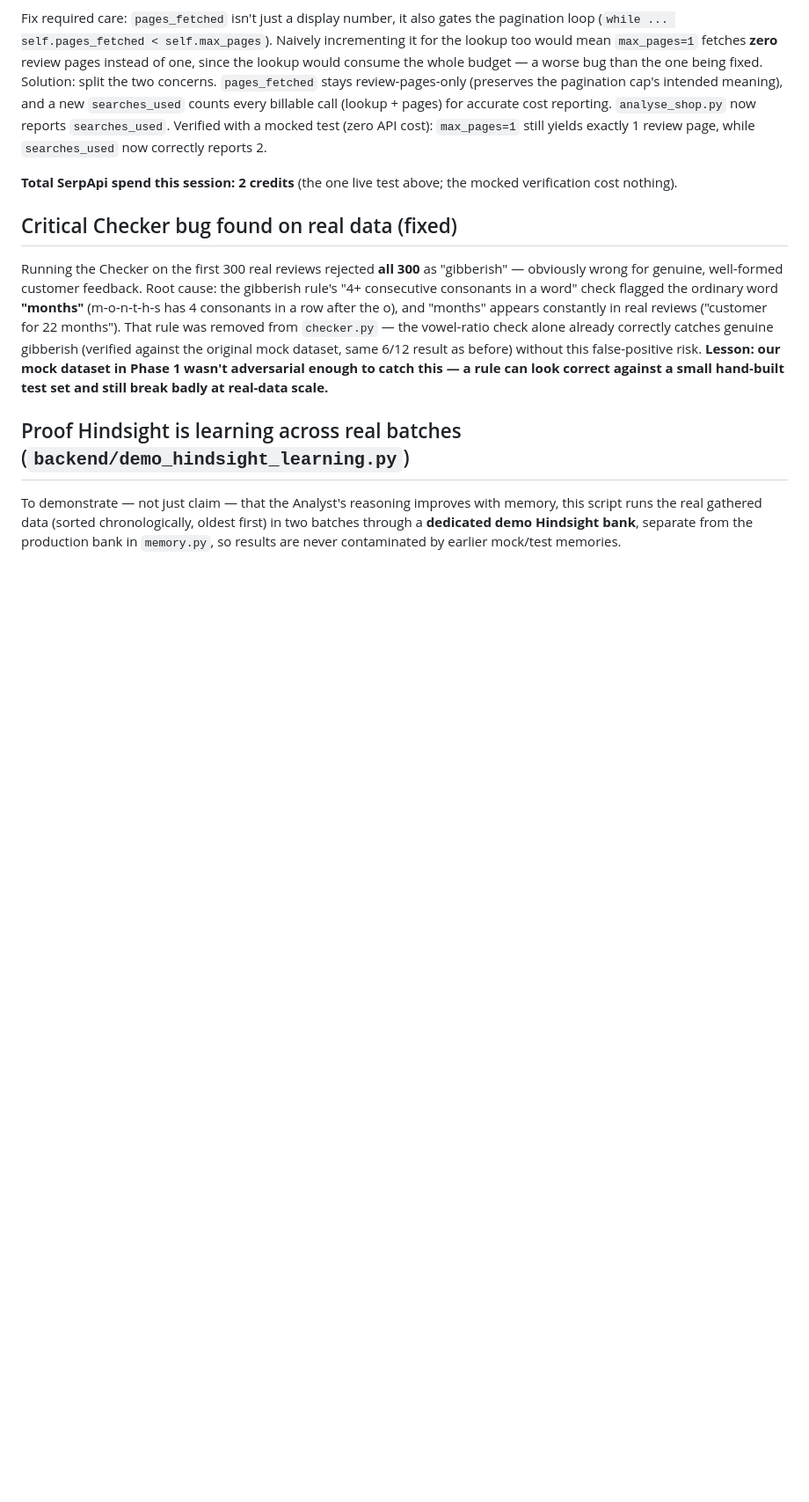
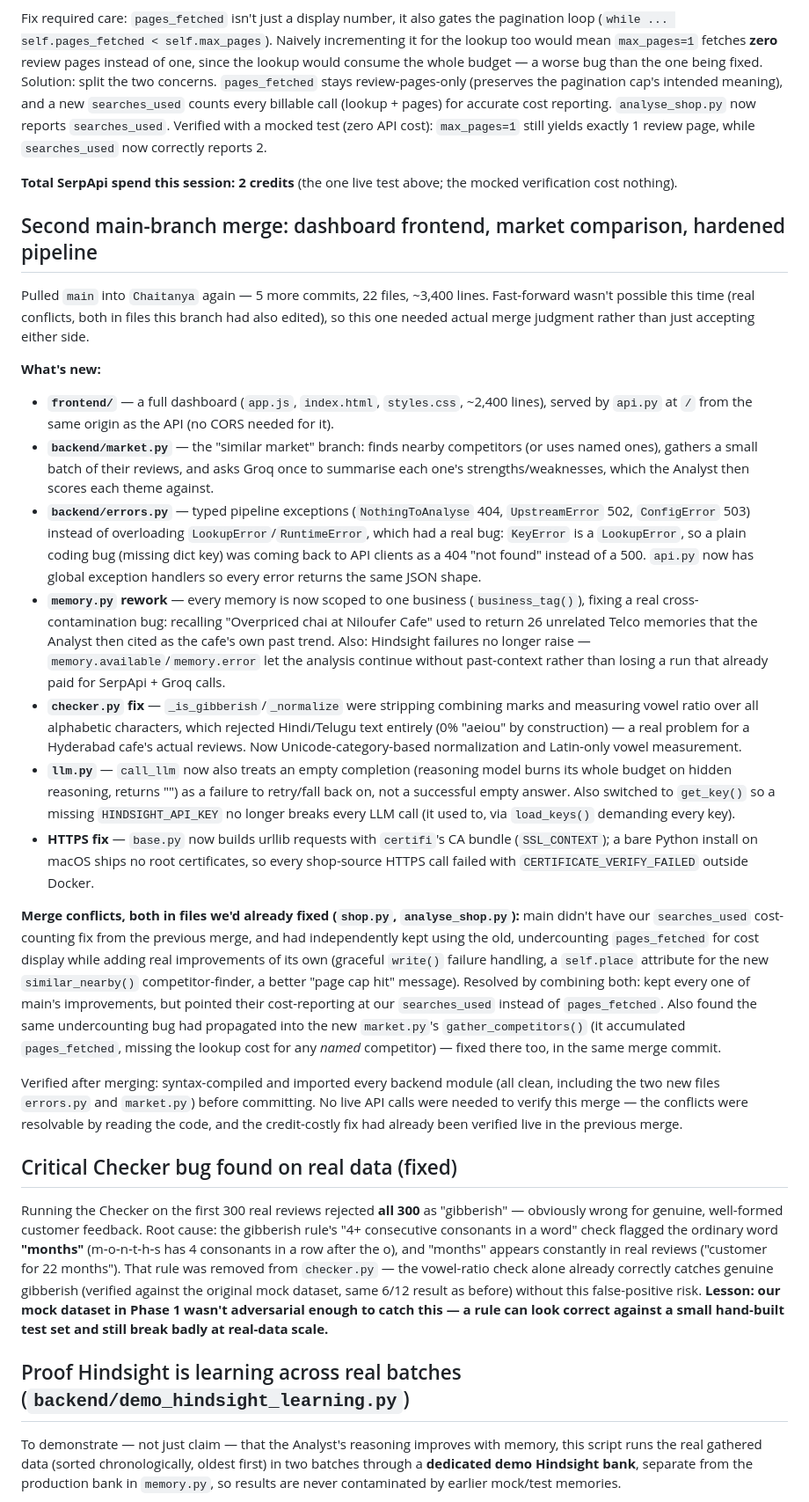
Before and after one commit to KrispLabs/Feedback-Analyser, a Markdown page: NOTES.md, the part around the change. Shown at 88% size. Rendered like a GitHub page; blank space fills up the shorter version.

Commit message:
Document the second main-branch merge (dashboard, market comparison, hardened pipeline)
Co-Authored-By: Claude Sonnet 5 <noreply@anthropic.com>

```diff
--- a/NOTES.md
+++ b/NOTES.md
@@ -545,6 +545,57 @@ page, while `searches_used` now correctly reports 2.
 **Total SerpApi spend this session: 2 credits** (the one live test above; the mocked
 verification cost nothing).
 
+## Second main-branch merge: dashboard frontend, market comparison, hardened pipeline
+
+Pulled `main` into `Chaitanya` again — 5 more commits, 22 files, ~3,400 lines. Fast-forward
+wasn't possible this time (real conflicts, both in files this branch had also edited), so
+this one needed actual merge judgment rather than just accepting either side.
+
+**What's new:**
+- **`frontend/`** — a full dashboard (`app.js`, `index.html`, `styles.css`, ~2,400 lines),
+  served by `api.py` at `/` from the same origin as the API (no CORS needed for it).
+- **`backend/market.py`** — the "similar market" branch: finds nearby competitors (or uses
+  named ones), gathers a small batch of their reviews, and asks Groq once to summarise
+  each one's strengths/weaknesses, which the Analyst then scores each theme against.
+- **`backend/errors.py`** — typed pipeline exceptions (`NothingToAnalyse` 404,
+  `UpstreamError` 502, `ConfigError` 503) instead of overloading `LookupError`/`RuntimeError`,
+  which had a real bug: `KeyError` is a `LookupError`, so a plain coding bug (missing dict
+  key) was coming back to API clients as a 404 "not found" instead of a 500.
+  `api.py` now has global exception handlers so every error returns the same JSON shape.
+- **`memory.py` rework** — every memory is now scoped to one business (`business_tag()`),
+  fixing a real cross-contamination bug: recalling "Overpriced chai at Niloufer Cafe" used
+  to return 26 unrelated Telco memories that the Analyst then cited as the cafe's own past
+  trend. Also: Hindsight failures no longer raise — `memory.available`/`memory.error` let
+  the analysis continue without past-context rather than losing a run that already paid
+  for SerpApi + Groq calls.
+- **`checker.py` fix** — `_is_gibberish`/`_normalize` were stripping combining marks and
+  measuring vowel ratio over all alphabetic characters, which rejected Hindi/Telugu text
+  entirely (0% "aeiou" by construction) — a real problem for a Hyderabad cafe's actual
+  reviews. Now Unicode-category-based normalization and Latin-only vowel measurement.
+- **`llm.py`** — `call_llm` now also treats an empty completion (reasoning model burns its
+  whole budget on hidden reasoning, returns "") as a failure to retry/fall back on, not a
+  successful empty answer. Also switched to `get_key()` so a missing `HINDSIGHT_API_KEY`
+  no longer breaks every LLM call (it used to, via `load_keys()` demanding every key).
+- **HTTPS fix** — `base.py` now builds urllib requests with `certifi`'s CA bundle
+  (`SSL_CONTEXT`); a bare Python install on macOS ships no root certificates, so every
+  shop-source HTTPS call failed with `CERTIFICATE_VERIFY_FAILED` outside Docker.
+
+**Merge conflicts, both in files we'd already fixed (`shop.py`, `analyse_shop.py`):**
+main didn't have our `searches_used` cost-counting fix from the previous merge, and had
+independently kept using the old, undercounting `pages_fetched` for cost display while
+adding real improvements of its own (graceful `write()` failure handling, a `self.place`
+attribute for the new `similar_nearby()` competitor-finder, a better "page cap hit"
+message). Resolved by combining both: kept every one of main's improvements, but pointed
+their cost-reporting at our `searches_used` instead of `pages_fetched`. Also found the same
+undercounting bug had propagated into the new `market.py`'s `gather_competitors()` (it
+accumulated `pages_fetched`, missing the lookup cost for any *named* competitor) — fixed
+there too, in the same merge commit.
+
+Verified after merging: syntax-compiled and imported every backend module (all clean,
+including the two new files `errors.py` and `market.py`) before committing. No live
+API calls were needed to verify this merge — the conflicts were resolvable by reading the
+code, and the credit-costly fix had already been verified live in the previous merge.
+
 ## Critical Checker bug found on real data (fixed)
 
 Running the Checker on the first 300 real reviews rejected **all 300** as "gibberish" —
```
